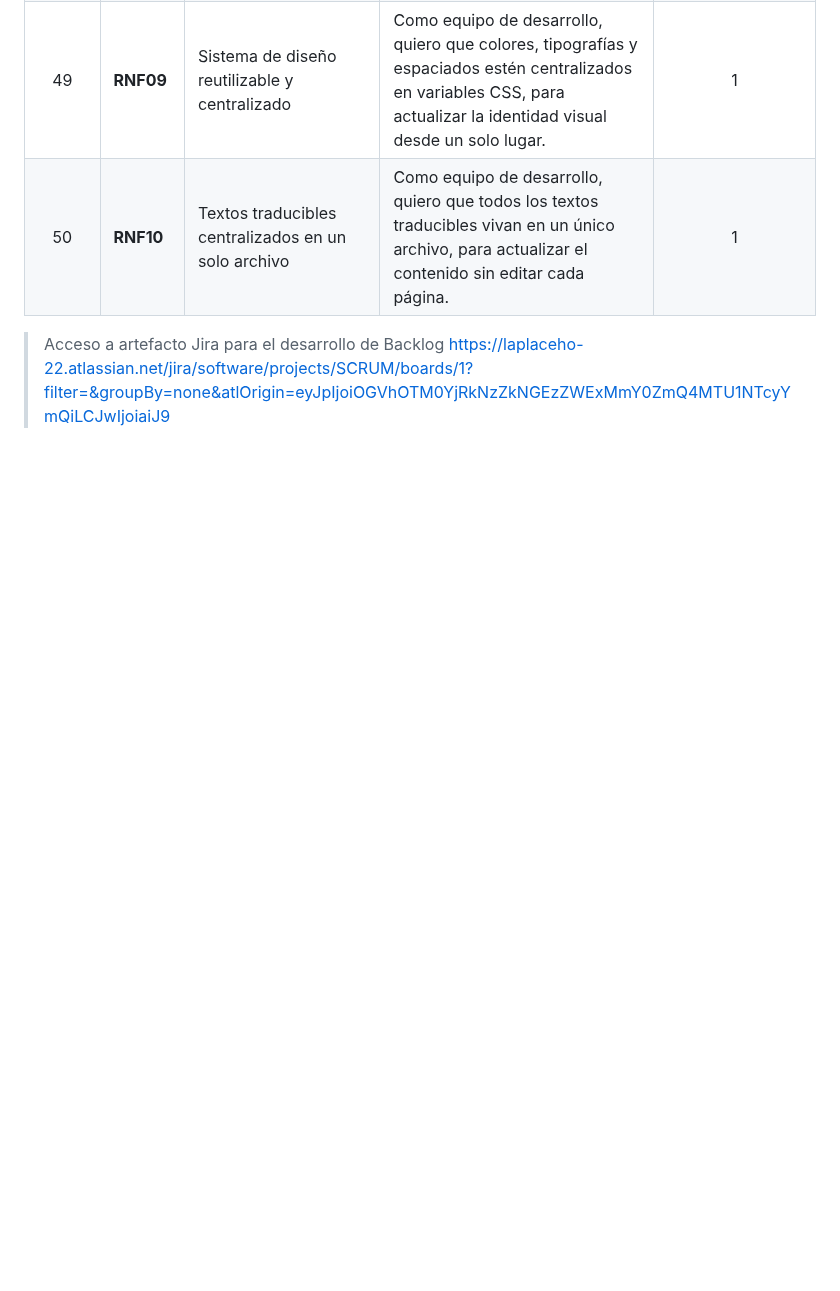
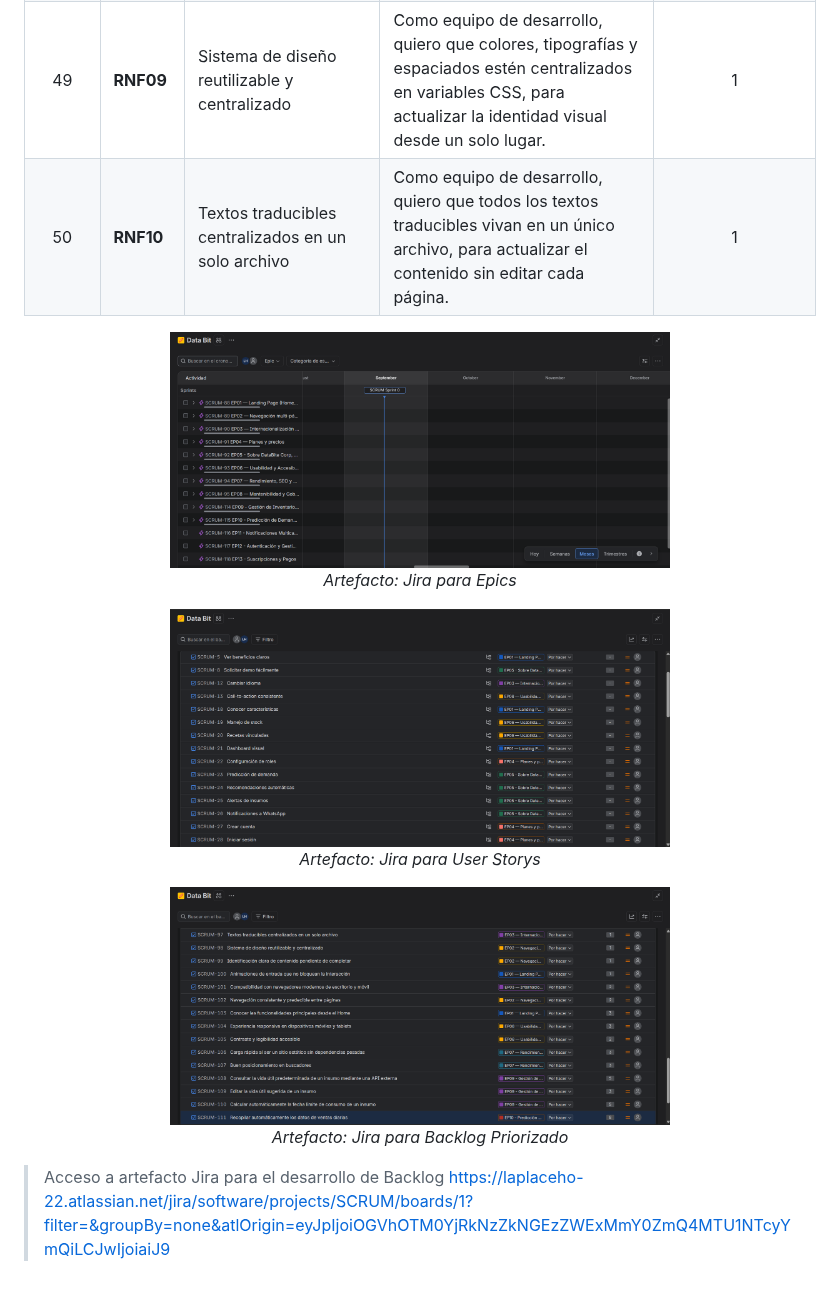
Before and after one commit to upc-pre-202620-1asi0730-16127-databit/stockia-report, a Markdown page: docs/07-chapter-3.md, the part around the change. Drawn GitHub-style; pictures changed too: assets/chapter-3/Jira-Backlog.png (added), assets/chapter-3/Jira-Epics.png (added), assets/chapter-3/Jira-HU.png (added); blank space fills up the shorter version.

Commit message:
docs(chapter-3): add Product Backlog evidences

```diff
--- a/docs/07-chapter-3.md
+++ b/docs/07-chapter-3.md
@@ -972,6 +972,20 @@ Entonces guarda un registro con fecha, canal y contenido.
 | 50 | **RNF10** | Textos traducibles centralizados en un solo archivo | Como equipo de desarrollo, quiero que todos los textos traducibles vivan en un único archivo, para actualizar el contenido sin editar cada página. | 1 |
 
 </br>
+<p align="center">
+  <img src="../assets/chapter-3/Jira-Epics.png" width="500" alt="Epicas"/>
+  <br/><i>Artefacto: Jira para Epics</i>
+</p>
+
+<p align="center">
+  <img src="../assets/chapter-3/Jira-HU.png" width="500" alt="Historias de Usuario"/>
+  <br/><i>Artefacto: Jira para User Storys</i>
+</p>
+
+<p align="center">
+  <img src="../assets/chapter-3/Jira-Backlog.png" width="500" alt="Product Backlog"/>
+  <br/><i>Artefacto: Jira para Backlog Priorizado</i>
+</p>
 
 >Acceso a artefacto Jira para el desarrollo de Backlog
 <https://laplaceho-22.atlassian.net/jira/software/projects/SCRUM/boards/1?filter=&groupBy=none&atlOrigin=eyJpIjoiOGVhOTM0YjRkNzZkNGEzZWExMmY0ZmQ4MTU1NTcyYmQiLCJwIjoiaiJ9>
```
